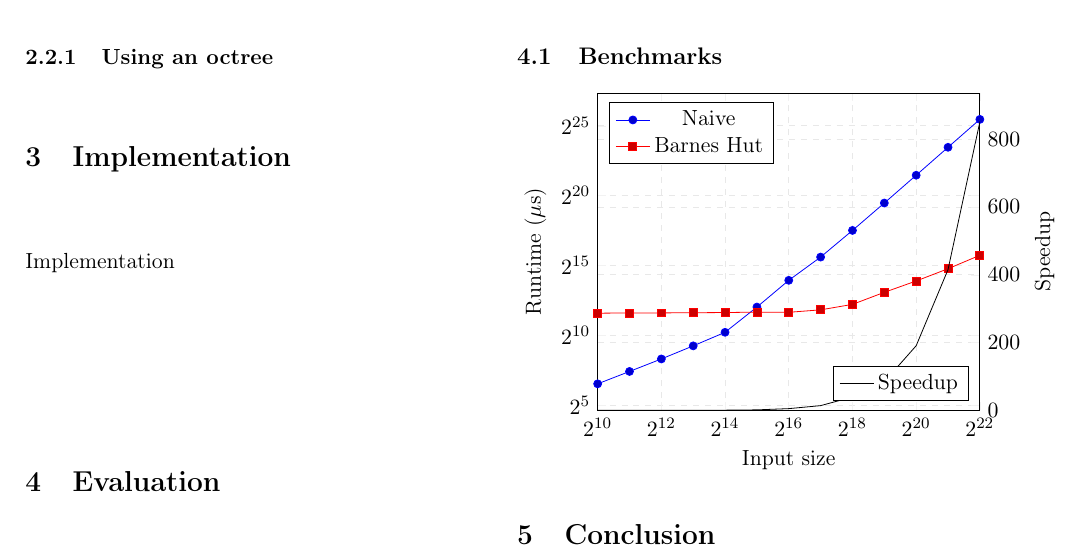
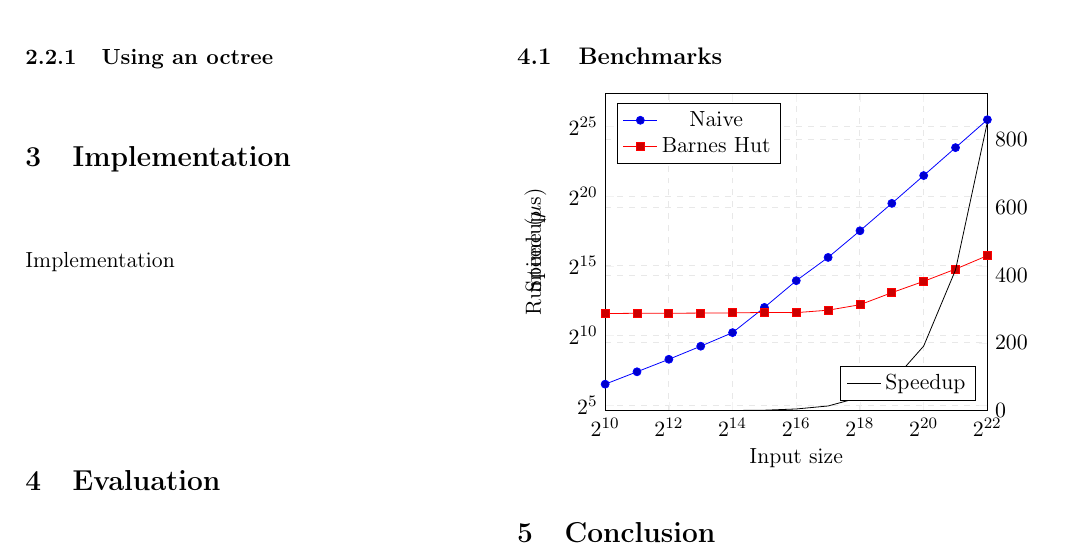
Before and after one commit to 0undefined/futhark-nbody-simulation, a LaTeX paper (report/main.tex, which reads report/preamble.tex): part of page 4 of 5, cut so that both start at the same text. Compiled offline with pdfLaTeX.

Commit message:
Remove pgfplot compat option

```diff
--- a/report/preamble.tex
+++ b/report/preamble.tex
@@ -26,7 +26,6 @@
 \usepackage{tikz}
 \usetikzlibrary{arrows}
 \usepackage{pgfplots}
-\pgfplotsset{compat=1.16}
 
 \renewcommand\columnseprulecolor{\hspace{17pt}}
 
```
